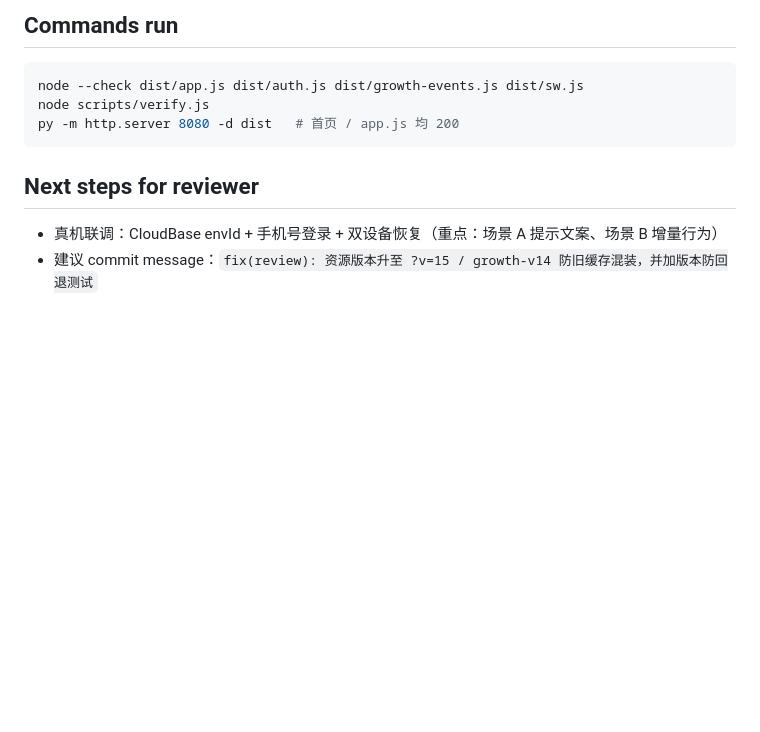
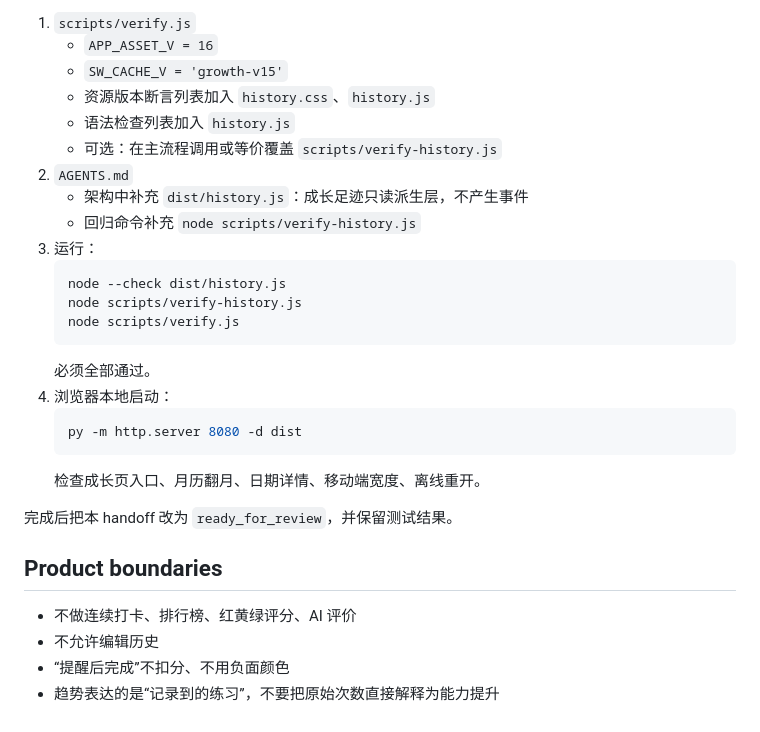
Before and after one commit to shenzhongchao/child-antonomy-growth-app, a Markdown page: .agent-context/handoff.md, the part around one of its changes. GitHub-like rendering; blank space fills up the shorter version.

Commit message:
docs: update handoff for growth history implementation

````diff
--- a/.agent-context/handoff.md
+++ b/.agent-context/handoff.md
@@ -55,11 +49,30 @@
 
-## Commands run
-```bash
-node --check dist/app.js dist/auth.js dist/growth-events.js dist/sw.js
-node scripts/verify.js
-py -m http.server 8080 -d dist   # 首页 / app.js 均 200
-```
+1. `scripts/verify.js`
+   - `APP_ASSET_V = 16`
+   - `SW_CACHE_V = 'growth-v15'`
+   - 资源版本断言列表加入 `history.css`、`history.js`
+   - 语法检查列表加入 `history.js`
+   - 可选：在主流程调用或等价覆盖 `scripts/verify-history.js`
+2. `AGENTS.md`
+   - 架构中补充 `dist/history.js`：成长足迹只读派生层，不产生事件
+   - 回归命令补充 `node scripts/verify-history.js`
+3. 运行：
+   ```bash
+   node --check dist/history.js
+   node scripts/verify-history.js
+   node scripts/verify.js
+   ```
+   必须全部通过。
+4. 浏览器本地启动：
+   ```bash
+   py -m http.server 8080 -d dist
+   ```
+   检查成长页入口、月历翻月、日期详情、移动端宽度、离线重开。
 
-## Next steps for reviewer
-- 真机联调：CloudBase envId + 手机号登录 + 双设备恢复（重点：场景 A 提示文案、场景 B 增量行为）
-- 建议 commit message：`fix(review): 资源版本升至 ?v=15 / growth-v14 防旧缓存混装，并加版本防回退测试`
+完成后把本 handoff 改为 `ready_for_review`，并保留测试结果。
+
+## Product boundaries
+- 不做连续打卡、排行榜、红黄绿评分、AI 评价
+- 不允许编辑历史
+- “提醒后完成”不扣分、不用负面颜色
+- 趋势表达的是“记录到的练习”，不要把原始次数直接解释为能力提升
````
Also changed, not shown: other parts of .agent-context/handoff.md (+36 -42 lines).
